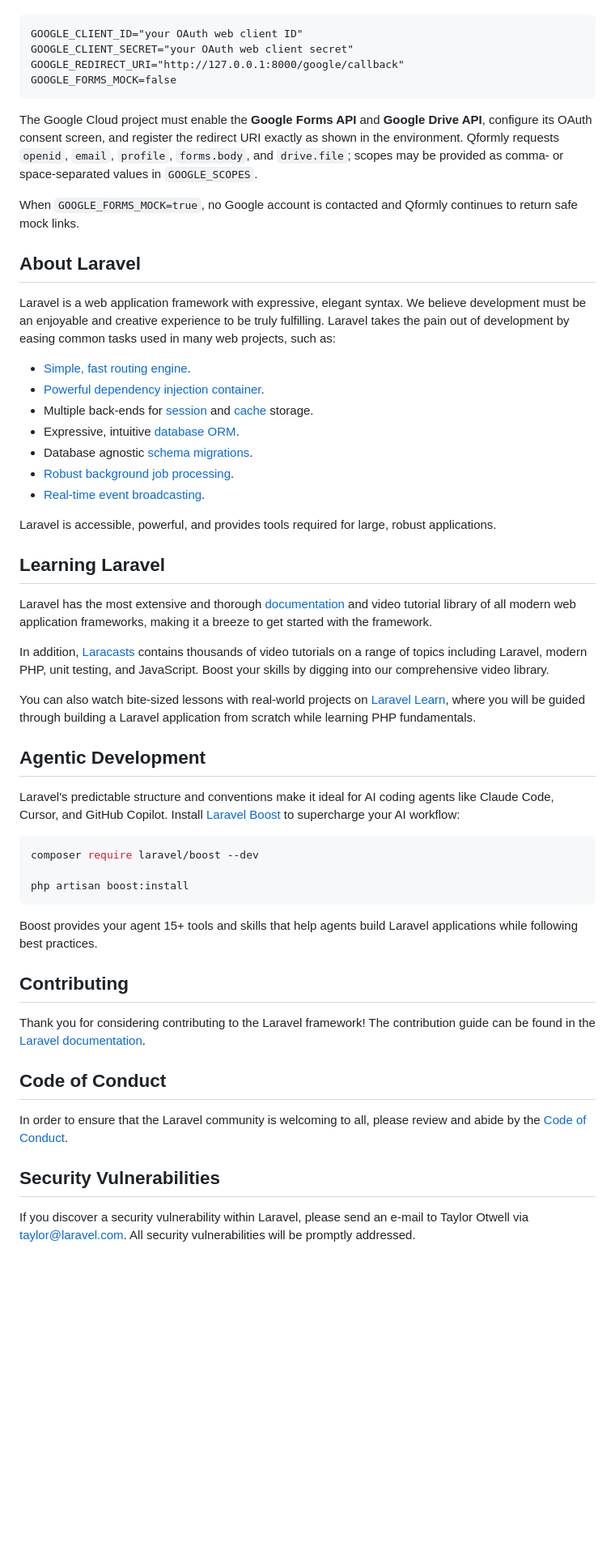
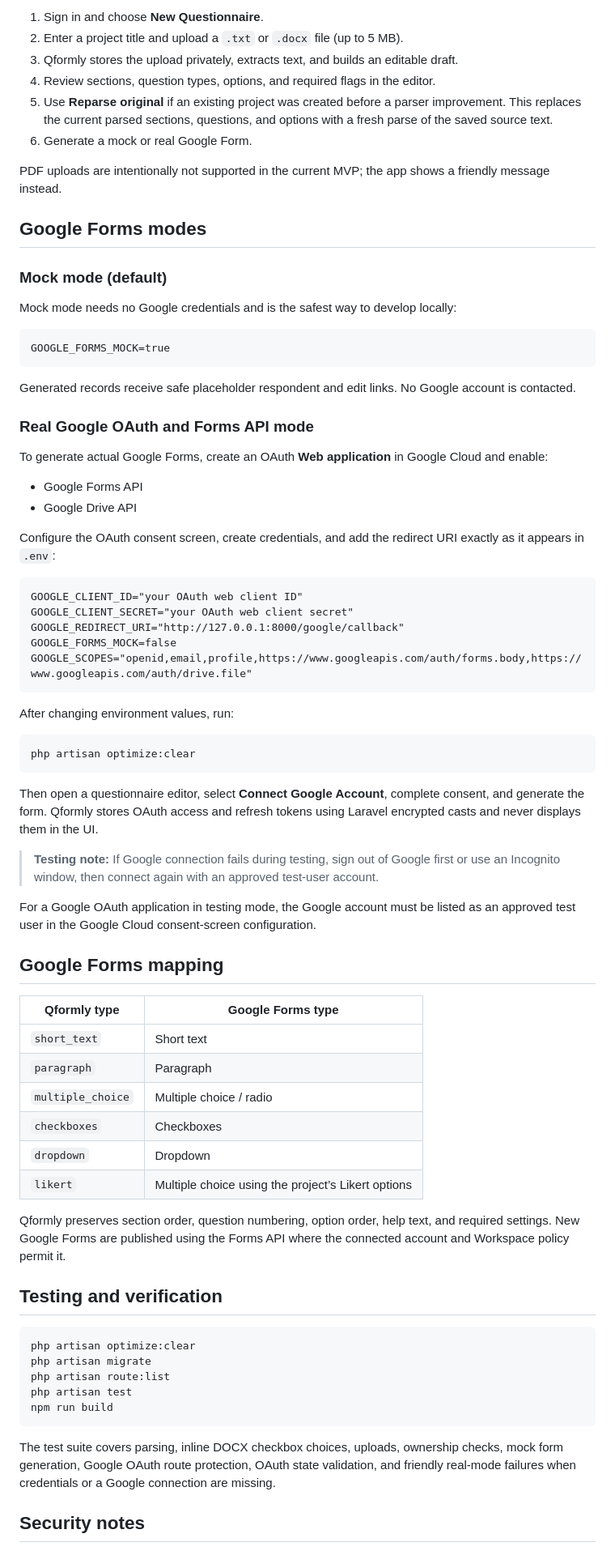
Before and after one commit to qad-noir/qformly, a Markdown page: README.md, the part around one of its changes. Shown at 81% size. GitHub-like rendering; blank space fills up the shorter version.

Commit message:
Document Qformly setup and Google testing

````diff
--- a/README.md
+++ b/README.md
@@ -13,57 +85,77 @@ Qformly runs safely in mock mode by default. To create real Google Forms, config
+1. Sign in and choose **New Questionnaire**.
+2. Enter a project title and upload a `.txt` or `.docx` file (up to 5 MB).
+3. Qformly stores the upload privately, extracts text, and builds an editable draft.
+4. Review sections, question types, options, and required flags in the editor.
+5. Use **Reparse original** if an existing project was created before a parser improvement. This replaces the current parsed sections, questions, and options with a fresh parse of the saved source text.
+6. Generate a mock or real Google Form.
+
+PDF uploads are intentionally not supported in the current MVP; the app shows a friendly message instead.
+
+## Google Forms modes
+
+### Mock mode (default)
+
+Mock mode needs no Google credentials and is the safest way to develop locally:
+
+```dotenv
+GOOGLE_FORMS_MOCK=true
+```
+
+Generated records receive safe placeholder respondent and edit links. No Google account is contacted.
+
+### Real Google OAuth and Forms API mode
+
+To generate actual Google Forms, create an OAuth **Web application** in Google Cloud and enable:
+
+- Google Forms API
+- Google Drive API
+
+Configure the OAuth consent screen, create credentials, and add the redirect URI exactly as it appears in `.env`:
 
 ```dotenv
 GOOGLE_CLIENT_ID="your OAuth web client ID"
 GOOGLE_CLIENT_SECRET="your OAuth web client secret"
 GOOGLE_REDIRECT_URI="http://127.0.0.1:8000/google/callback"
 GOOGLE_FORMS_MOCK=false
+GOOGLE_SCOPES="openid,email,profile,https://www.googleapis.com/auth/forms.body,https://www.googleapis.com/auth/drive.file"
 ```
 
-The Google Cloud project must enable the **Google Forms API** and **Google Drive API**, configure its OAuth consent screen, and register the redirect URI exactly as shown in the environment. Qformly requests `openid`, `email`, `profile`, `forms.body`, and `drive.file`; scopes may be provided as comma- or space-separated values in `GOOGLE_SCOPES`.
-
-When `GOOGLE_FORMS_MOCK=true`, no Google account is contacted and Qformly continues to return safe mock links.
-
-## About Laravel
-
-Laravel is a web application framework with expressive, elegant syntax. We believe development must be an enjoyable and creative experience to be truly fulfilling. Laravel takes the pain out of development by easing common tasks used in many web projects, such as:
-
-- [Simple, fast routing engine](https://laravel.com/docs/routing).
-- [Powerful dependency injection container](https://laravel.com/docs/container).
-- Multiple back-ends for [session](https://laravel.com/docs/session) and [cache](https://laravel.com/docs/cache) storage.
-- Expressive, intuitive [database ORM](https://laravel.com/docs/eloquent).
-- Database agnostic [schema migrations](https://laravel.com/docs/migrations).
-- [Robust background job processing](https://laravel.com/docs/queues).
-- [Real-time event broadcasting](https://laravel.com/docs/broadcasting).
-
-Laravel is accessible, powerful, and provides tools required for large, robust applications.
-
-## Learning Laravel
-
-Laravel has the most extensive and thorough [documentation](https://laravel.com/docs) and video tutorial library of all modern web application frameworks, making it a breeze to get started with the framework.
-
-In addition, [Laracasts](https://laracasts.com) contains thousands of video tutorials on a range of topics including Laravel, modern PHP, unit testing, and JavaScript. Boost your skills by digging into our comprehensive video library.
-
-You can also watch bite-sized lessons with real-world projects on [Laravel Learn](https://laravel.com/learn), where you will be guided through building a Laravel application from scratch while learning PHP fundamentals.
-
-## Agentic Development
-
-Laravel's predictable structure and conventions make it ideal for AI coding agents like Claude Code, Cursor, and GitHub Copilot. Install [Laravel Boost](https://laravel.com/docs/ai) to supercharge your AI workflow:
+After changing environment values, run:
 
 ```bash
-composer require laravel/boost --dev
-
-php artisan boost:install
+php artisan optimize:clear
 ```
 
-Boost provides your agent 15+ tools and skills that help agents build Laravel applications while following best practices.
+Then open a questionnaire editor, select **Connect Google Account**, complete consent, and generate the form. Qformly stores OAuth access and refresh tokens using Laravel encrypted casts and never displays them in the UI.
 
-## Contributing
+> **Testing note:** If Google connection fails during testing, sign out of Google first or use an Incognito window, then connect again with an approved test-user account.
 
-Thank you for considering contributing to the Laravel framework! The contribution guide can be found in the [Laravel documentation](https://laravel.com/docs/contributions).
+For a Google OAuth application in testing mode, the Google account must be listed as an approved test user in the Google Cloud consent-screen configuration.
 
-## Code of Conduct
+## Google Forms mapping
 
-In order to ensure that the Laravel community is welcoming to all, please review and abide by the [Code of Conduct](https://laravel.com/docs/contributions#code-of-conduct).
+| Qformly type | Google Forms type |
+| --- | --- |
+| `short_text` | Short text |
+| `paragraph` | Paragraph |
+| `multiple_choice` | Multiple choice / radio |
+| `checkboxes` | Checkboxes |
+| `dropdown` | Dropdown |
+| `likert` | Multiple choice using the project’s Likert options |
 
-## Security Vulnerabilities
+Qformly preserves section order, question numbering, option order, help text, and required settings. New Google Forms are published using the Forms API where the connected account and Workspace policy permit it.
 
-If you discover a security vulnerability within Laravel, please send an e-mail to Taylor Otwell via [taylor@laravel.com](mailto:taylor@laravel.com). All security vulnerabilities will be promptly addressed.
+## Testing and verification
+
+```bash
+php artisan optimize:clear
+php artisan migrate
+php artisan route:list
+php artisan test
+npm run build
+```
+
+The test suite covers parsing, inline DOCX checkbox choices, uploads, ownership checks, mock form generation, Google OAuth route protection, OAuth state validation, and friendly real-mode failures when credentials or a Google connection are missing.
+
+## Security notes
+
````
Also changed, not shown: other parts of README.md (+93 -10 lines).
